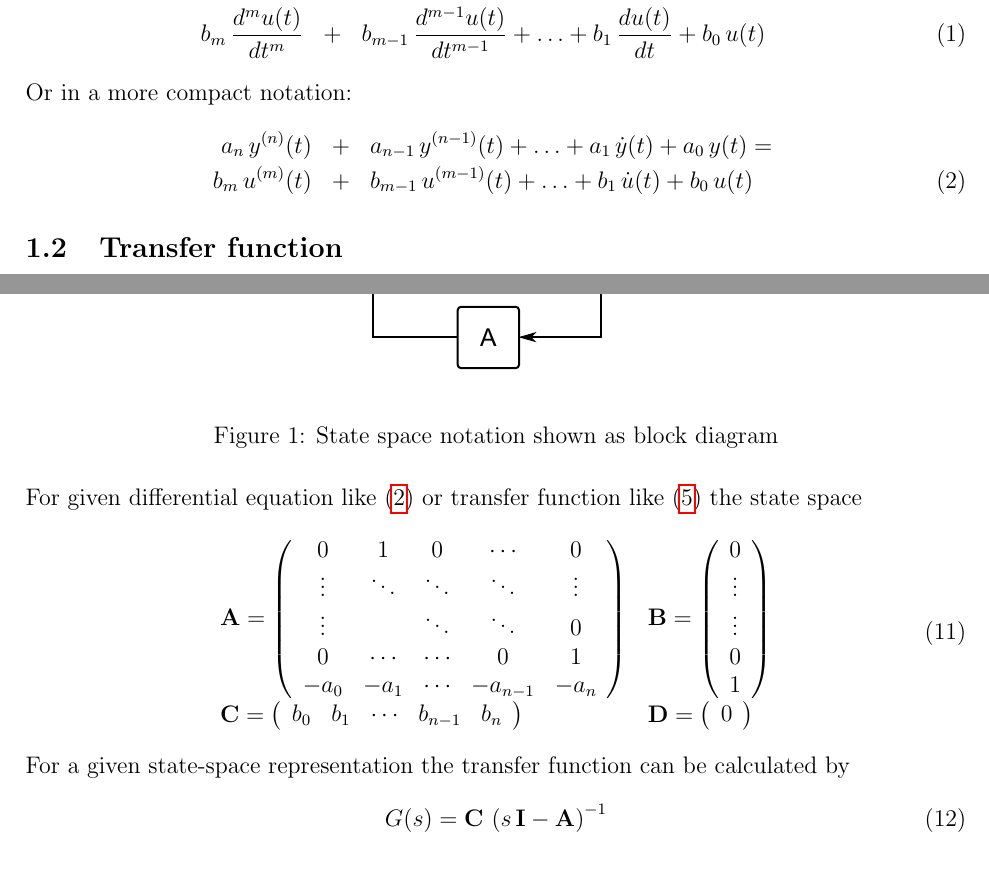
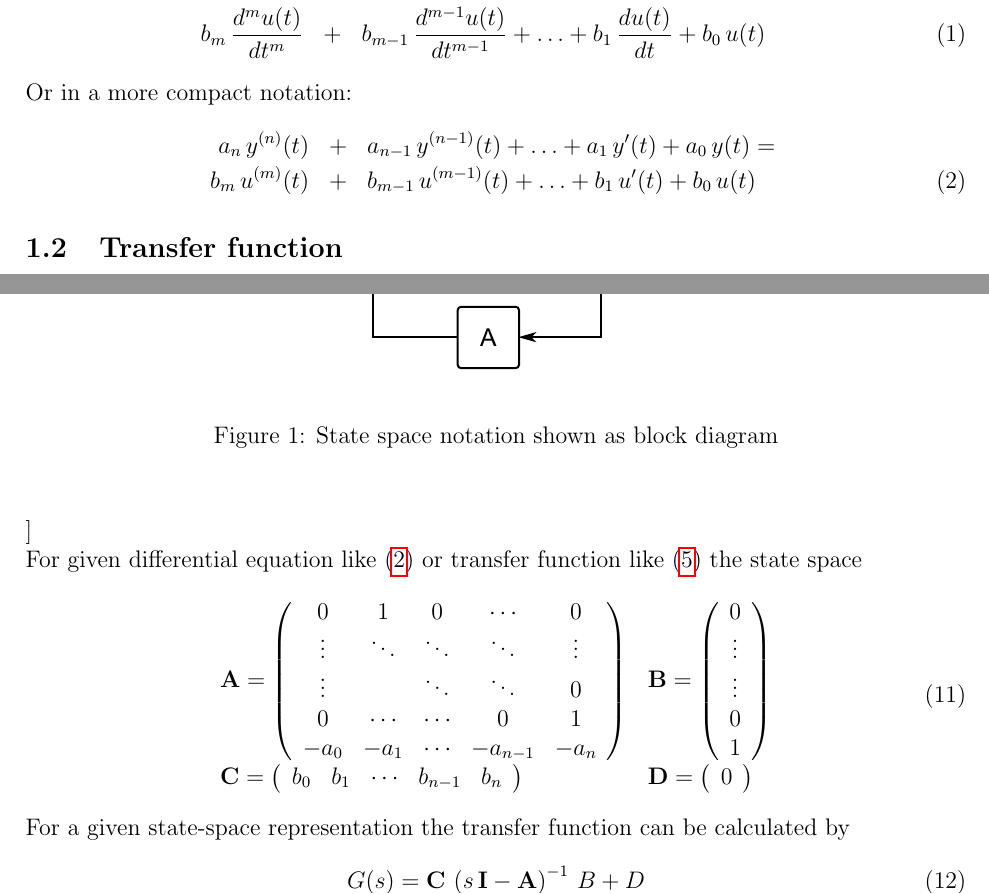
Before and after one commit to proebrock/SystemModeling, a LaTeX document (systemmodeling.tex): two parts of pages 1 and 2 of 5, joined at a grey line, cut so that both start at the same text. Compiled offline with pdfLaTeX.

Commit message:
Small fixes

```diff
--- a/systemmodeling.tex
+++ b/systemmodeling.tex
@@ -123,8 +123,8 @@ b_{m}\,\frac{d^{m}u(t)}{dt^{m}}&+&b_{m-1}\,\frac{d^{m-1}u(t)}{dt^{m-1}}+\ldots+b
 Or in a more compact notation:
 \begin{eqnarray}
 \ELabel{ode}
-a_{n}\,y^{(n)}(t)&+&a_{n-1}\,y^{(n-1)}(t)+\ldots+a_{1}\,\dot{y}(t)+a_{0}\,y(t)=\nonumber\\
-b_{m}\,u^{(m)}(t)&+&b_{m-1}\,u^{(m-1)}(t)+\ldots+b_{1}\,\dot{u}(t)+b_{0}\,u(t)
+a_{n}\,y^{(n)}(t)&+&a_{n-1}\,y^{(n-1)}(t)+\ldots+a_{1}\,y'(t)+a_{0}\,y(t)=\nonumber\\
+b_{m}\,u^{(m)}(t)&+&b_{m-1}\,u^{(m-1)}(t)+\ldots+b_{1}\,u'(t)+b_{0}\,u(t)
 \end{eqnarray}
 
 \SubSection{xferfunc}{Transfer function}
@@ -179,6 +179,8 @@ to \FigRef{statespace}.\\
 
 \Fig{statespace}{0.8}{State space notation shown as block diagram}
 
+\SubSubSection{Canonical form}
+
 For given differential equation like \ERef{ode} or transfer function like
 \ERef{xfer} the state space
 \begin{equation}
@@ -211,7 +213,7 @@ b_0 & b_1 & \cdots & b_{n-1} & b_n
 For a given state-space representation the transfer function can be calculated
 by
 \begin{equation}
-G(s)=\Mat{C}\,\left(s\,\Mat{I}-\Mat{A}\right)^{-1}
+G(s)=\Mat{C}\,\left(s\,\Mat{I}-\Mat{A}\right)^{-1}\,B+D
 \end{equation}
 
 \SubSection{pulsestep}{Impulse and step response}
```
